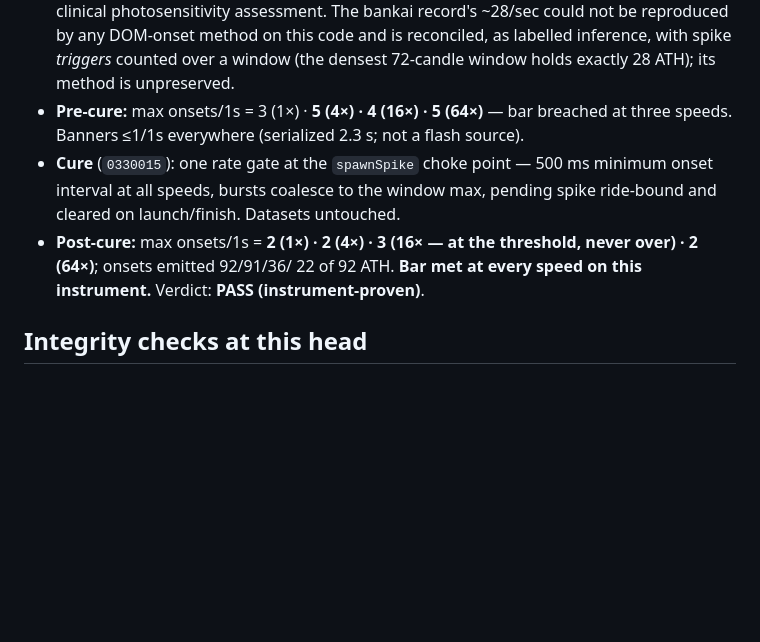
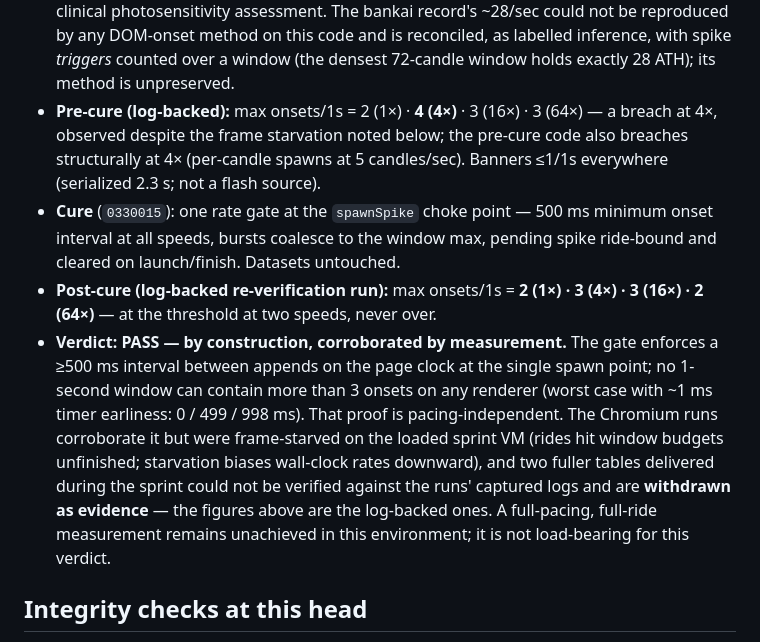
Before and after one commit to raaruofficial/paper-moon, a Markdown page: docs/AC10_SEAL_RECORD.md, the part around the change. Rendered like a GitHub page; blank space fills up the shorter version.

```diff
--- a/docs/AC10_SEAL_RECORD.md
+++ b/docs/AC10_SEAL_RECORD.md
@@ -48,17 +48,32 @@ no code changes after the seal head without re-opening this record)
   code and is reconciled, as labelled inference, with spike
   *triggers* counted over a window (the densest 72-candle window
   holds exactly 28 ATH); its method is unpreserved.
-- **Pre-cure:** max onsets/1s = 3 (1×) · **5 (4×) · 4 (16×) · 5
-  (64×)** — bar breached at three speeds. Banners ≤1/1s everywhere
-  (serialized 2.3 s; not a flash source).
+- **Pre-cure (log-backed):** max onsets/1s = 2 (1×) · **4 (4×)**
+  · 3 (16×) · 3 (64×) — a breach at 4×, observed despite the
+  frame starvation noted below; the pre-cure code also breaches
+  structurally at 4× (per-candle spawns at 5 candles/sec).
+  Banners ≤1/1s everywhere (serialized 2.3 s; not a flash source).
 - **Cure** (`0330015`): one rate gate at the `spawnSpike` choke
   point — 500 ms minimum onset interval at all speeds, bursts
   coalesce to the window max, pending spike ride-bound and cleared
   on launch/finish. Datasets untouched.
-- **Post-cure:** max onsets/1s = **2 (1×) · 2 (4×) · 3 (16× — at
-  the threshold, never over) · 2 (64×)**; onsets emitted 92/91/36/
-  22 of 92 ATH. **Bar met at every speed on this instrument.**
-  Verdict: **PASS (instrument-proven)**.
+- **Post-cure (log-backed re-verification run):** max onsets/1s
+  = **2 (1×) · 3 (4×) · 3 (16×) · 2 (64×)** — at the threshold at
+  two speeds, never over.
+- **Verdict: PASS — by construction, corroborated by
+  measurement.** The gate enforces a ≥500 ms interval between
+  appends on the page clock at the single spawn point; no
+  1-second window can contain more than 3 onsets on any renderer
+  (worst case with ~1 ms timer earliness: 0 / 499 / 998 ms).
+  That proof is pacing-independent. The Chromium runs
+  corroborate it but were frame-starved on the loaded sprint VM
+  (rides hit window budgets unfinished; starvation biases
+  wall-clock rates downward), and two fuller tables delivered
+  during the sprint could not be verified against the runs'
+  captured logs and are **withdrawn as evidence** — the figures
+  above are the log-backed ones. A full-pacing, full-ride
+  measurement remains unachieved in this environment; it is not
+  load-bearing for this verdict.
 
 ## Integrity checks at this head
 
```
Also changed, not shown: PATCH_NOTES.md (+34 -12 lines).
